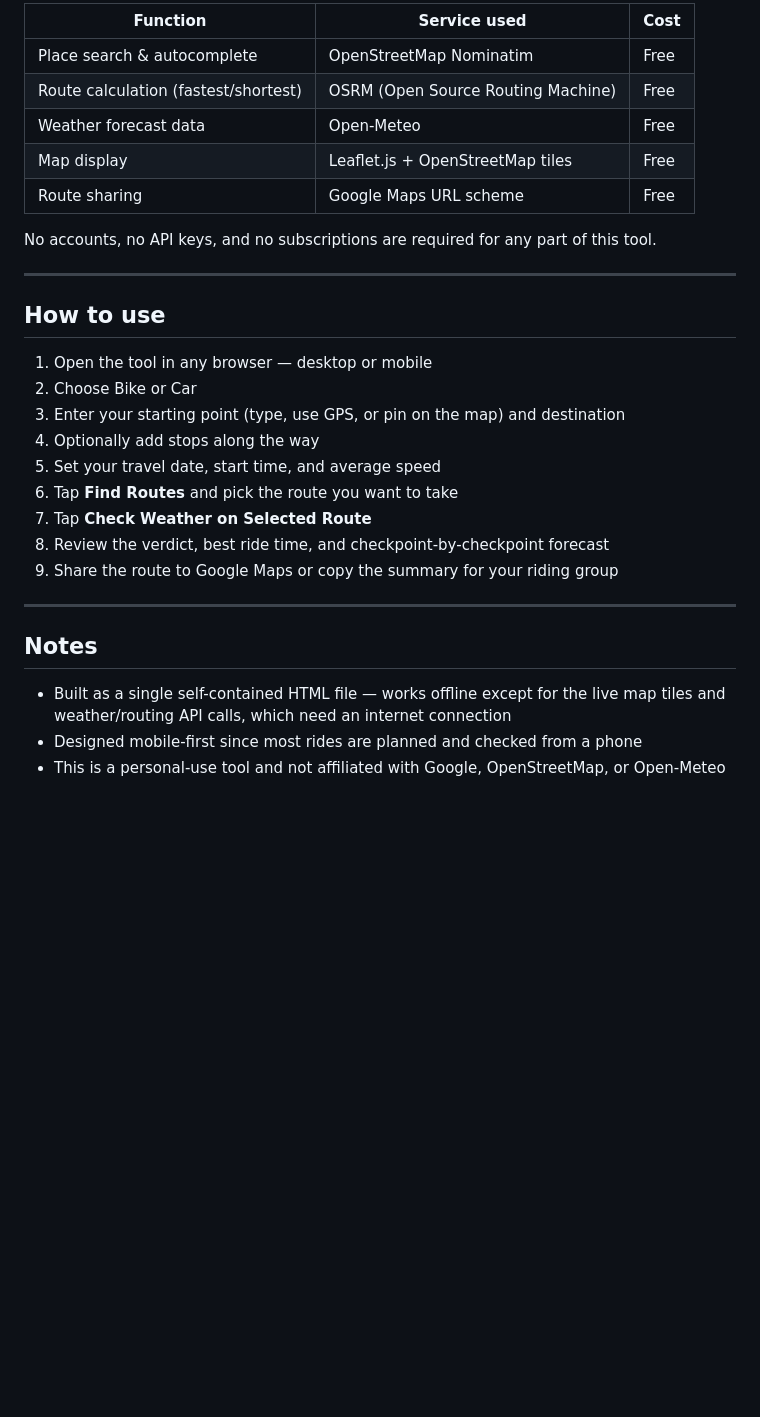
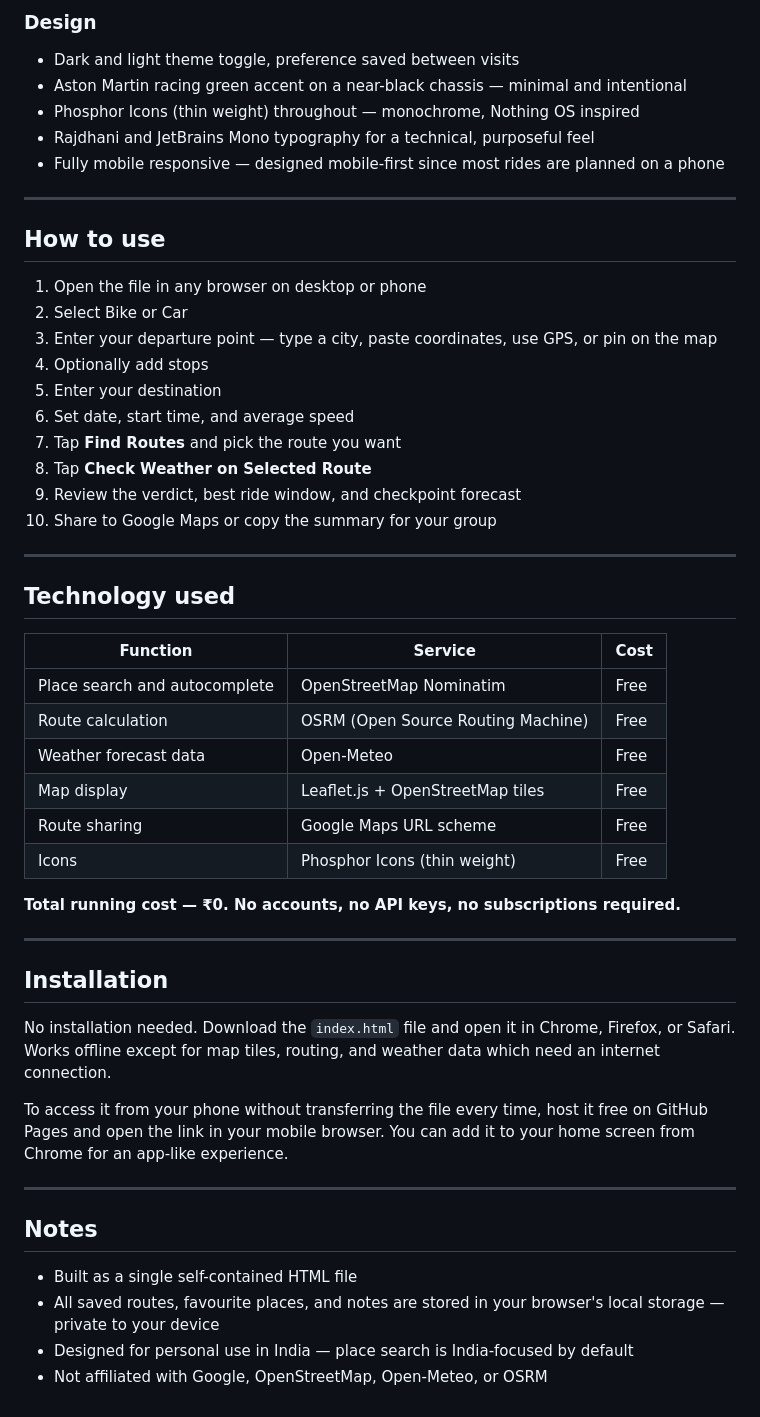
Before and after one commit to syedmudabbir25/Riding_Weather_Detector, a Markdown page: README.md, the part around one of its changes. GitHub-like rendering; blank space fills up the shorter version.

```diff
--- a/README.md
+++ b/README.md
@@ -44,32 +64,54 @@ You enter where you're starting from, where you're headed, your vehicle type, an
 
-| Function | Service used | Cost |
-|---|---|---|
-| Place search & autocomplete | OpenStreetMap Nominatim | Free |
-| Route calculation (fastest/shortest) | OSRM (Open Source Routing Machine) | Free |
-| Weather forecast data | Open-Meteo | Free |
-| Map display | Leaflet.js + OpenStreetMap tiles | Free |
-| Route sharing | Google Maps URL scheme | Free |
-
-No accounts, no API keys, and no subscriptions are required for any part of this tool.
+### Design
+- Dark and light theme toggle, preference saved between visits
+- Aston Martin racing green accent on a near-black chassis — minimal and intentional
+- Phosphor Icons (thin weight) throughout — monochrome, Nothing OS inspired
+- Rajdhani and JetBrains Mono typography for a technical, purposeful feel
+- Fully mobile responsive — designed mobile-first since most rides are planned on a phone
 
 ---
 
 ## How to use
 
-1. Open the tool in any browser — desktop or mobile
-2. Choose Bike or Car
-3. Enter your starting point (type, use GPS, or pin on the map) and destination
-4. Optionally add stops along the way
-5. Set your travel date, start time, and average speed
-6. Tap **Find Routes** and pick the route you want to take
-7. Tap **Check Weather on Selected Route**
-8. Review the verdict, best ride time, and checkpoint-by-checkpoint forecast
-9. Share the route to Google Maps or copy the summary for your riding group
+1. Open the file in any browser on desktop or phone
+2. Select Bike or Car
+3. Enter your departure point — type a city, paste coordinates, use GPS, or pin on the map
+4. Optionally add stops
+5. Enter your destination
+6. Set date, start time, and average speed
+7. Tap **Find Routes** and pick the route you want
+8. Tap **Check Weather on Selected Route**
+9. Review the verdict, best ride window, and checkpoint forecast
+10. Share to Google Maps or copy the summary for your group
+
+---
+
+## Technology used
+
+| Function | Service | Cost |
+|---|---|---|
+| Place search and autocomplete | OpenStreetMap Nominatim | Free |
+| Route calculation | OSRM (Open Source Routing Machine) | Free |
+| Weather forecast data | Open-Meteo | Free |
+| Map display | Leaflet.js + OpenStreetMap tiles | Free |
+| Route sharing | Google Maps URL scheme | Free |
+| Icons | Phosphor Icons (thin weight) | Free |
+
+**Total running cost — ₹0. No accounts, no API keys, no subscriptions required.**
+
+---
+
+## Installation
+
+No installation needed. Download the `index.html` file and open it in Chrome, Firefox, or Safari. Works offline except for map tiles, routing, and weather data which need an internet connection.
+
+To access it from your phone without transferring the file every time, host it free on GitHub Pages and open the link in your mobile browser. You can add it to your home screen from Chrome for an app-like experience.
 
 ---
 
 ## Notes
 
-- Built as a single self-contained HTML file — works offline except for the live map tiles and weather/routing API calls, which need an internet connection
-- Designed mobile-first since most rides are planned and checked from a phone
-- This is a personal-use tool and not affiliated with Google, OpenStreetMap, or Open-Meteo
+- Built as a single self-contained HTML file
+- All saved routes, favourite places, and notes are stored in your browser's local storage — private to your device
+- Designed for personal use in India — place search is India-focused by default
+- Not affiliated with Google, OpenStreetMap, Open-Meteo, or OSRM
```
Also changed, not shown: other parts of README.md (+46 -26 lines).
